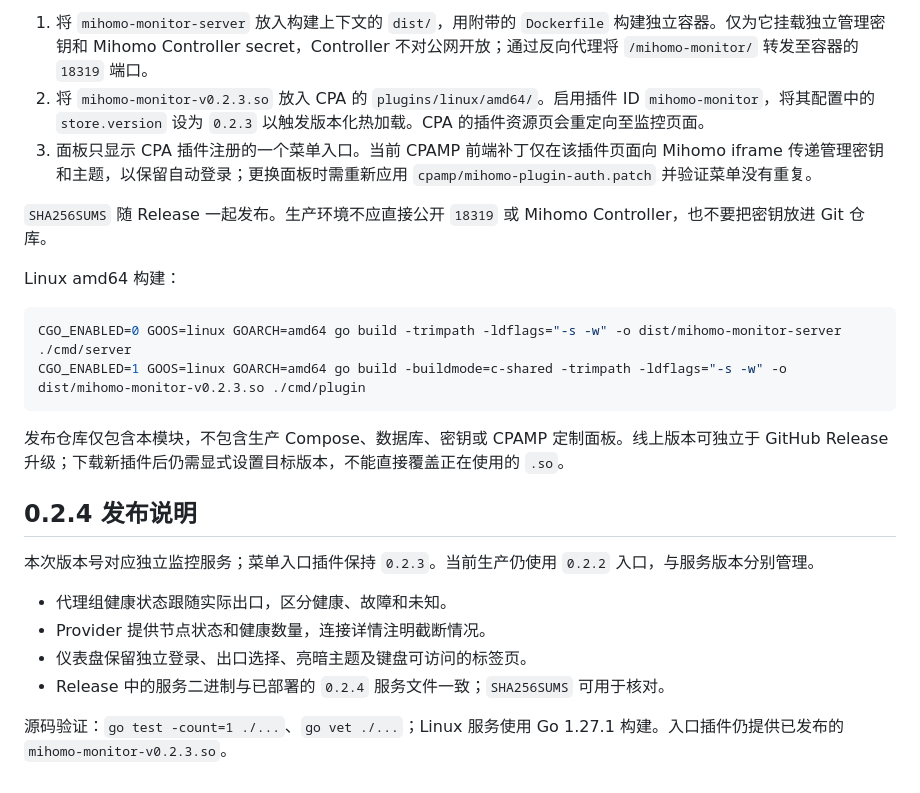
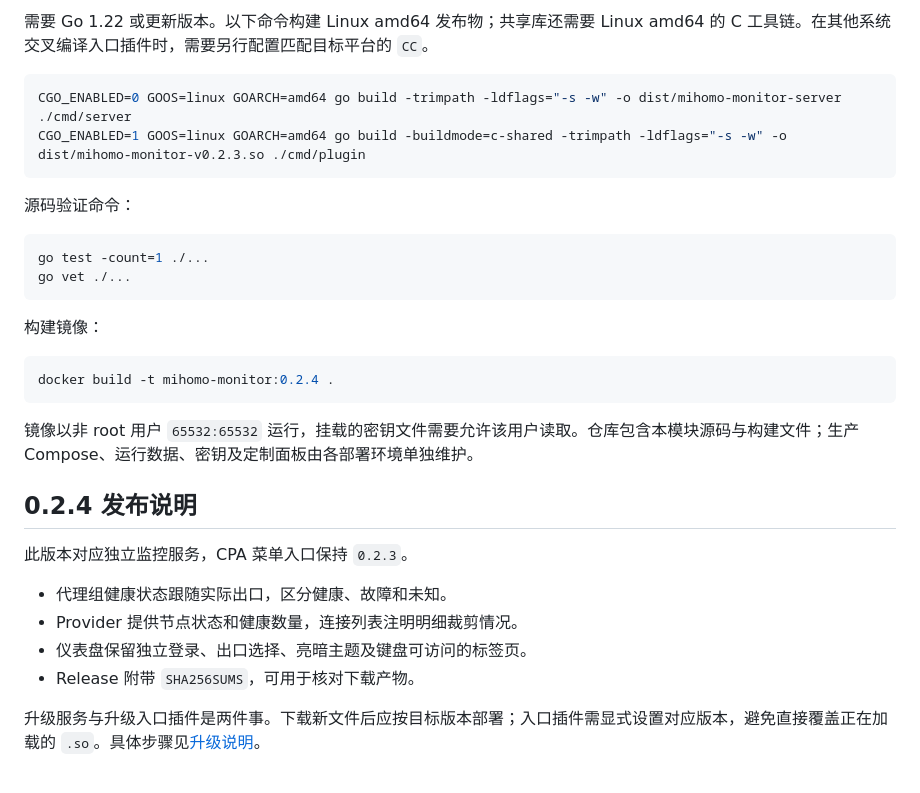
Before and after one commit to deepfry666/cpa-mihomo-monitor, a Markdown page: README.md, the part around one of its changes. Drawn GitHub-style.

````diff
--- a/README.md
+++ b/README.md
@@ -22,26 +45,33 @@
 
-1. 将 `mihomo-monitor-server` 放入构建上下文的 `dist/`，用附带的 `Dockerfile` 构建独立容器。仅为它挂载独立管理密钥和 Mihomo Controller secret，Controller 不对公网开放；通过反向代理将 `/mihomo-monitor/` 转发至容器的 `18319` 端口。
-2. 将 `mihomo-monitor-v0.2.3.so` 放入 CPA 的 `plugins/linux/amd64/`。启用插件 ID `mihomo-monitor`，将其配置中的 `store.version` 设为 `0.2.3` 以触发版本化热加载。CPA 的插件资源页会重定向至监控页面。
-3. 面板只显示 CPA 插件注册的一个菜单入口。当前 CPAMP 前端补丁仅在该插件页面向 Mihomo iframe 传递管理密钥和主题，以保留自动登录；更换面板时需重新应用 `cpamp/mihomo-plugin-auth.patch` 并验证菜单没有重复。
-
-`SHA256SUMS` 随 Release 一起发布。生产环境不应直接公开 `18319` 或 Mihomo Controller，也不要把密钥放进 Git 仓库。
-
-Linux amd64 构建：
+需要 Go 1.22 或更新版本。以下命令构建 Linux amd64 发布物；共享库还需要 Linux amd64 的 C 工具链。在其他系统交叉编译入口插件时，需要另行配置匹配目标平台的 `CC`。
 
 ```sh
 CGO_ENABLED=0 GOOS=linux GOARCH=amd64 go build -trimpath -ldflags="-s -w" -o dist/mihomo-monitor-server ./cmd/server
 CGO_ENABLED=1 GOOS=linux GOARCH=amd64 go build -buildmode=c-shared -trimpath -ldflags="-s -w" -o dist/mihomo-monitor-v0.2.3.so ./cmd/plugin
 ```
 
-发布仓库仅包含本模块，不包含生产 Compose、数据库、密钥或 CPAMP 定制面板。线上版本可独立于 GitHub Release 升级；下载新插件后仍需显式设置目标版本，不能直接覆盖正在使用的 `.so`。
+源码验证命令：
+
+```sh
+go test -count=1 ./...
+go vet ./...
+```
+
+构建镜像：
+
+```sh
+docker build -t mihomo-monitor:0.2.4 .
+```
+
+镜像以非 root 用户 `65532:65532` 运行，挂载的密钥文件需要允许该用户读取。仓库包含本模块源码与构建文件；生产 Compose、运行数据、密钥及定制面板由各部署环境单独维护。
 
 ## 0.2.4 发布说明
 
-本次版本号对应独立监控服务；菜单入口插件保持 `0.2.3`。当前生产仍使用 `0.2.2` 入口，与服务版本分别管理。
+此版本对应独立监控服务，CPA 菜单入口保持 `0.2.3`。
 
 - 代理组健康状态跟随实际出口，区分健康、故障和未知。
-- Provider 提供节点状态和健康数量，连接详情注明截断情况。
+- Provider 提供节点状态和健康数量，连接列表注明明细裁剪情况。
 - 仪表盘保留独立登录、出口选择、亮暗主题及键盘可访问的标签页。
-- Release 中的服务二进制与已部署的 `0.2.4` 服务文件一致；`SHA256SUMS` 可用于核对。
+- Release 附带 `SHA256SUMS`，可用于核对下载产物。
 
-源码验证：`go test -count=1 ./...`、`go vet ./...`；Linux 服务使用 Go 1.27.1 构建。入口插件仍提供已发布的 `mihomo-monitor-v0.2.3.so`。
+升级服务与升级入口插件是两件事。下载新文件后应按目标版本部署；入口插件需显式设置对应版本，避免直接覆盖正在加载的 `.so`。具体步骤见[升级说明](docs/USER_GUIDE.md#升级与回退)。
````
Also changed, not shown: other parts of README.md (+34 -11 lines), assets/mihomo-monitor-illustrations/README.md (added, +30 -0 lines), docs/USER_GUIDE.md (added, +177 -0 lines), assets/mihomo-monitor-illustrations/01-exit-watch.png (added), 1 other file.
